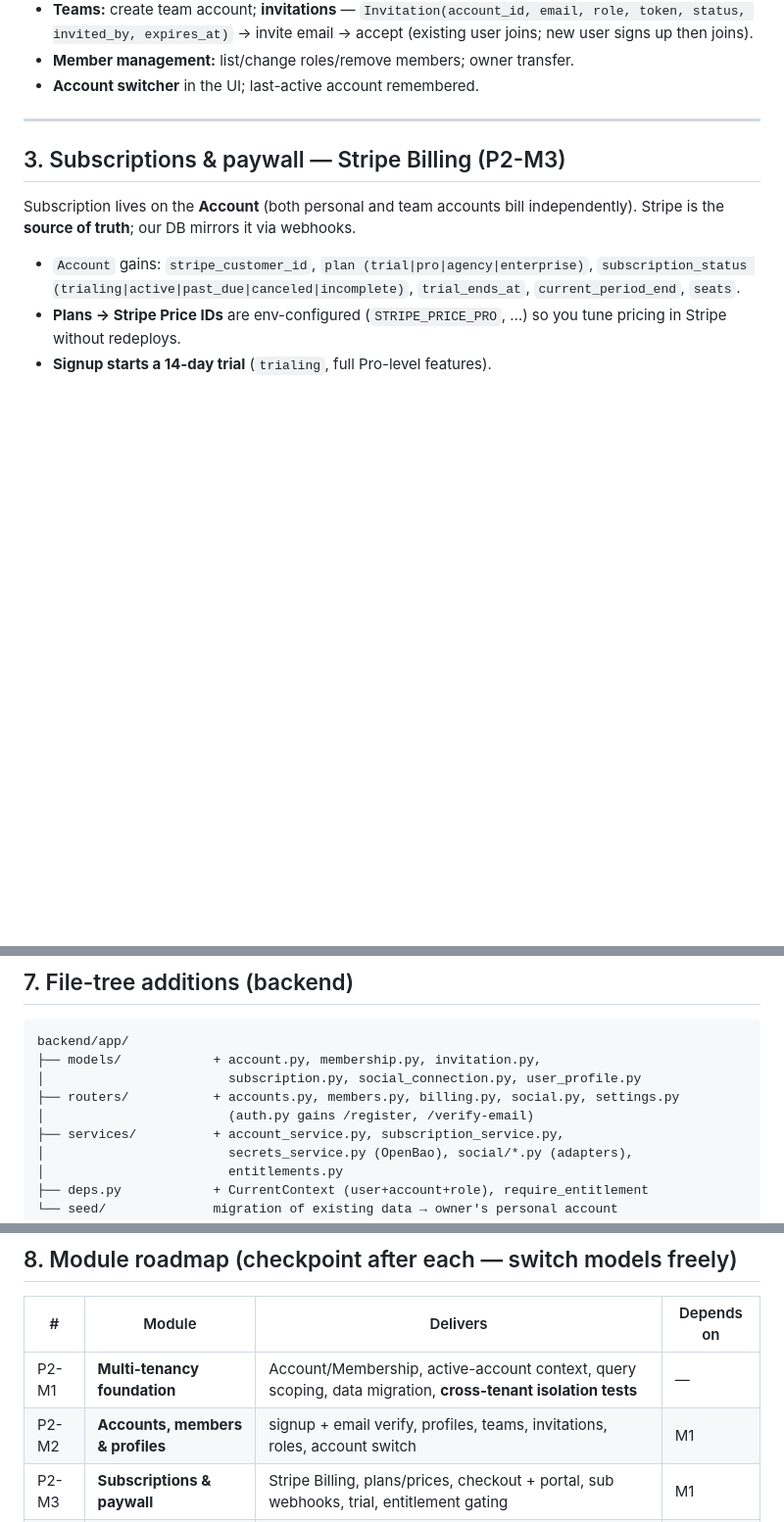
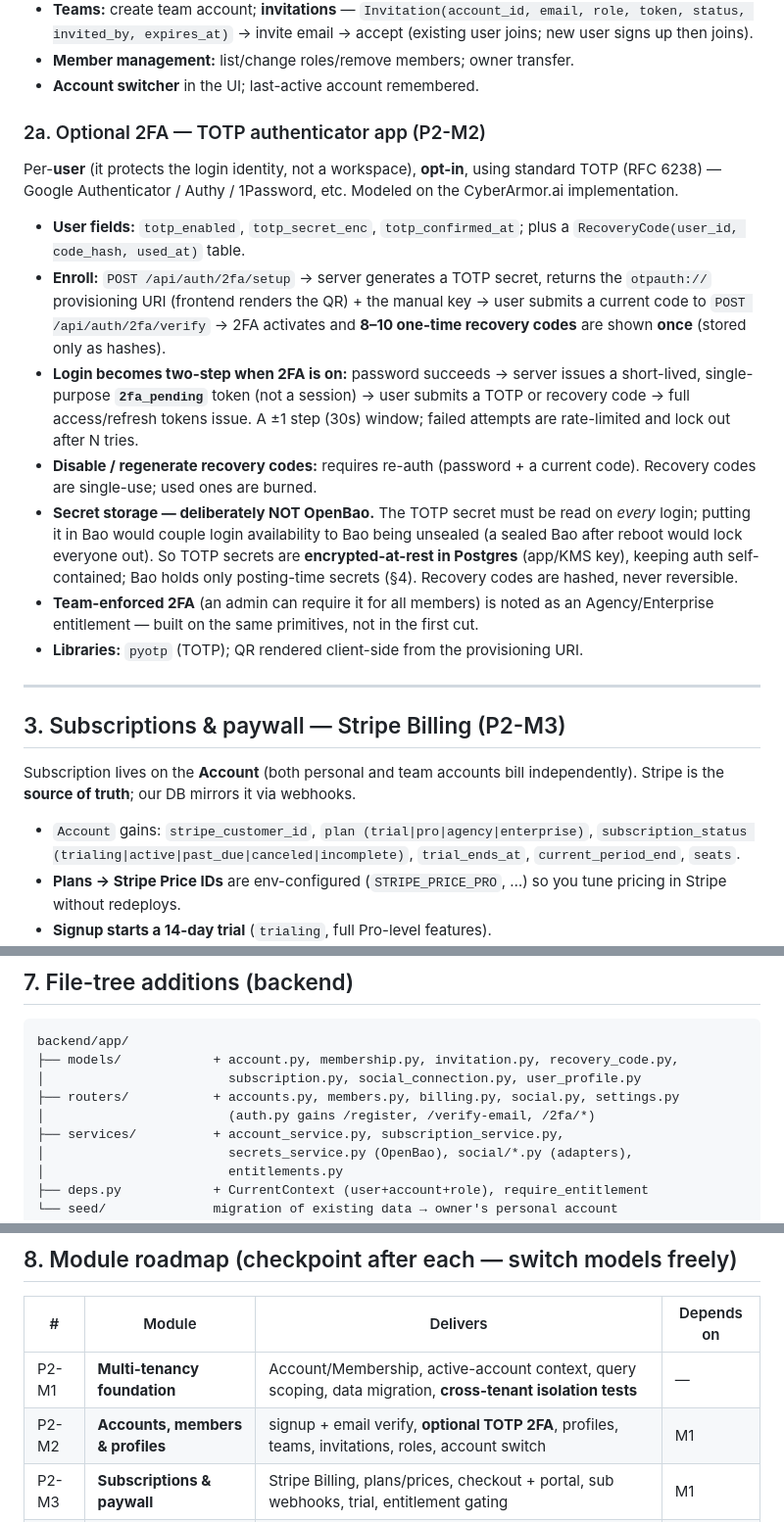
Before and after one commit to aisecurefuture/RevOS, a Markdown page: ARCHITECTURE_PHASE2.md, 3 parts joined by grey strips. Shown at 98% size. Rendered like a GitHub page; blank space fills up the shorter version.

Commit message:
updated phase 2 arch

````diff
--- a/ARCHITECTURE_PHASE2.md
+++ b/ARCHITECTURE_PHASE2.md
@@ -61,6 +61,34 @@ current brands/contacts/campaigns/etc. with its `account_id`.
   → invite email → accept (existing user joins; new user signs up then joins).
 - **Member management:** list/change roles/remove members; owner transfer.
 - **Account switcher** in the UI; last-active account remembered.
+
+### 2a. Optional 2FA — TOTP authenticator app (P2-M2)
+
+Per-**user** (it protects the login identity, not a workspace), **opt-in**, using
+standard TOTP (RFC 6238) — Google Authenticator / Authy / 1Password, etc. Modeled
+on the CyberArmor.ai implementation.
+
+- **User fields:** `totp_enabled`, `totp_secret_enc`, `totp_confirmed_at`; plus a
+  `RecoveryCode(user_id, code_hash, used_at)` table.
+- **Enroll:** `POST /api/auth/2fa/setup` → server generates a TOTP secret, returns
+  the `otpauth://` provisioning URI (frontend renders the QR) + the manual key →
+  user submits a current code to `POST /api/auth/2fa/verify` → 2FA activates and
+  **8–10 one-time recovery codes** are shown **once** (stored only as hashes).
+- **Login becomes two-step when 2FA is on:** password succeeds → server issues a
+  short-lived, single-purpose **`2fa_pending`** token (not a session) → user submits
+  a TOTP or recovery code → full access/refresh tokens issue. A ±1 step (30s)
+  window; failed attempts are rate-limited and lock out after N tries.
+- **Disable / regenerate recovery codes:** requires re-auth (password + a current
+  code). Recovery codes are single-use; used ones are burned.
+- **Secret storage — deliberately NOT OpenBao.** The TOTP secret must be read on
+  *every* login; putting it in Bao would couple login availability to Bao being
+  unsealed (a sealed Bao after reboot would lock everyone out). So TOTP secrets are
+  **encrypted-at-rest in Postgres** (app/KMS key), keeping auth self-contained;
+  Bao holds only posting-time secrets (§4). Recovery codes are hashed, never
+  reversible.
+- **Team-enforced 2FA** (an admin can require it for all members) is noted as an
+  Agency/Enterprise entitlement — built on the same primitives, not in the first cut.
+- **Libraries:** `pyotp` (TOTP); QR rendered client-side from the provisioning URI.
 
 ---
 
@@ -166,10 +194,10 @@ Sections, permission-aware:
 
 ```
 backend/app/
-├── models/            + account.py, membership.py, invitation.py,
+├── models/            + account.py, membership.py, invitation.py, recovery_code.py,
 │                        subscription.py, social_connection.py, user_profile.py
 ├── routers/           + accounts.py, members.py, billing.py, social.py, settings.py
-│                        (auth.py gains /register, /verify-email)
+│                        (auth.py gains /register, /verify-email, /2fa/*)
 ├── services/          + account_service.py, subscription_service.py,
 │                        secrets_service.py (OpenBao), social/*.py (adapters),
 │                        entitlements.py
@@ -186,7 +214,7 @@ frontend/app/settings/ + profile / team / billing / connections pages
 | # | Module | Delivers | Depends on |
 |---|---|---|---|
 | P2-M1 | **Multi-tenancy foundation** | Account/Membership, active-account context, query scoping, data migration, **cross-tenant isolation tests** | — |
-| P2-M2 | **Accounts, members & profiles** | signup + email verify, profiles, teams, invitations, roles, account switch | M1 |
+| P2-M2 | **Accounts, members & profiles** | signup + email verify, **optional TOTP 2FA**, profiles, teams, invitations, roles, account switch | M1 |
 | P2-M3 | **Subscriptions & paywall** | Stripe Billing, plans/prices, checkout + portal, sub webhooks, trial, entitlement gating | M1 |
 | P2-M4 | **OpenBao secret custody** | Bao service + init/unseal, AppRole, `secrets_service`, path scheme, runbook | M1 |
 | P2-M5 | **Social + OAuth (Meta)** | SocialConnection, OAuth, token→Bao, adapter base, Meta FB/IG, approval-gated publish | M1, M4 |
````
